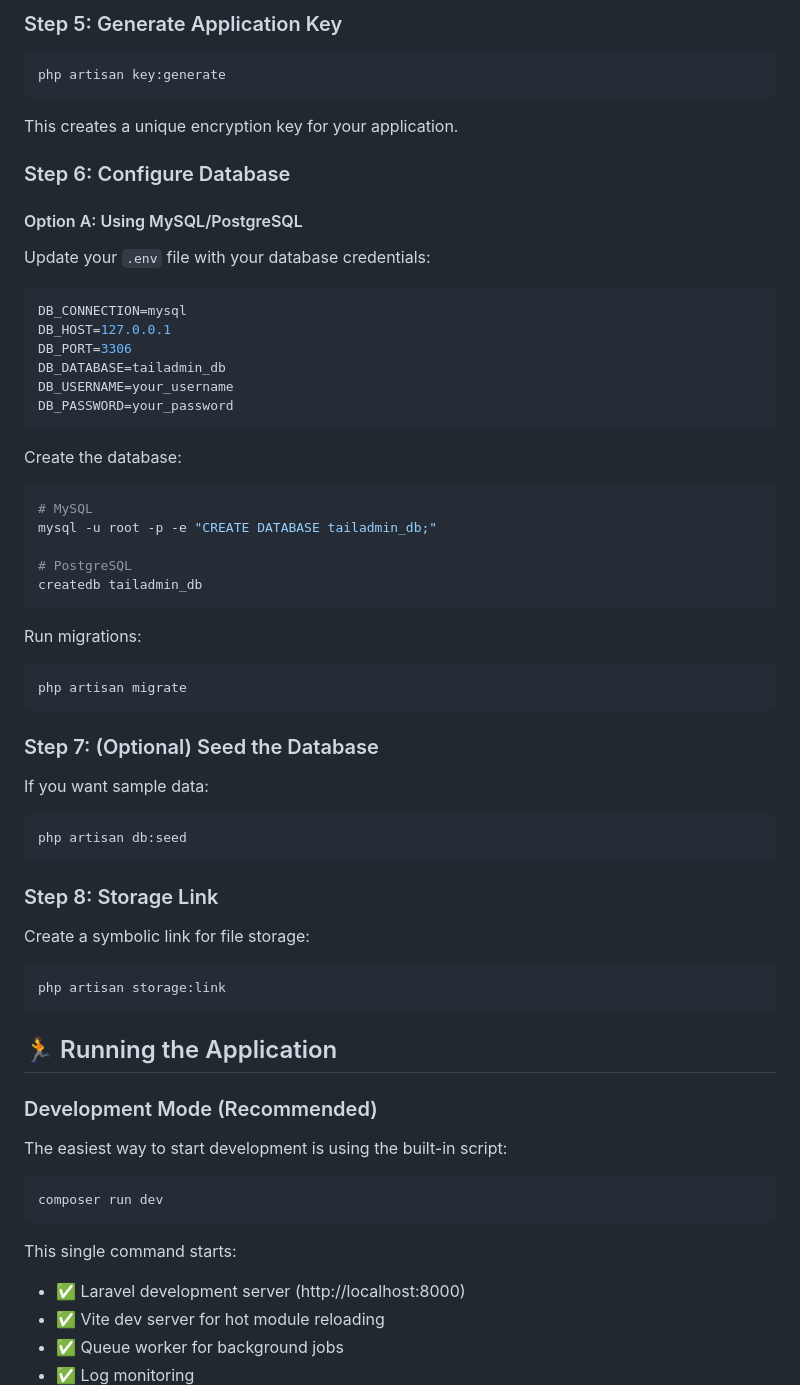
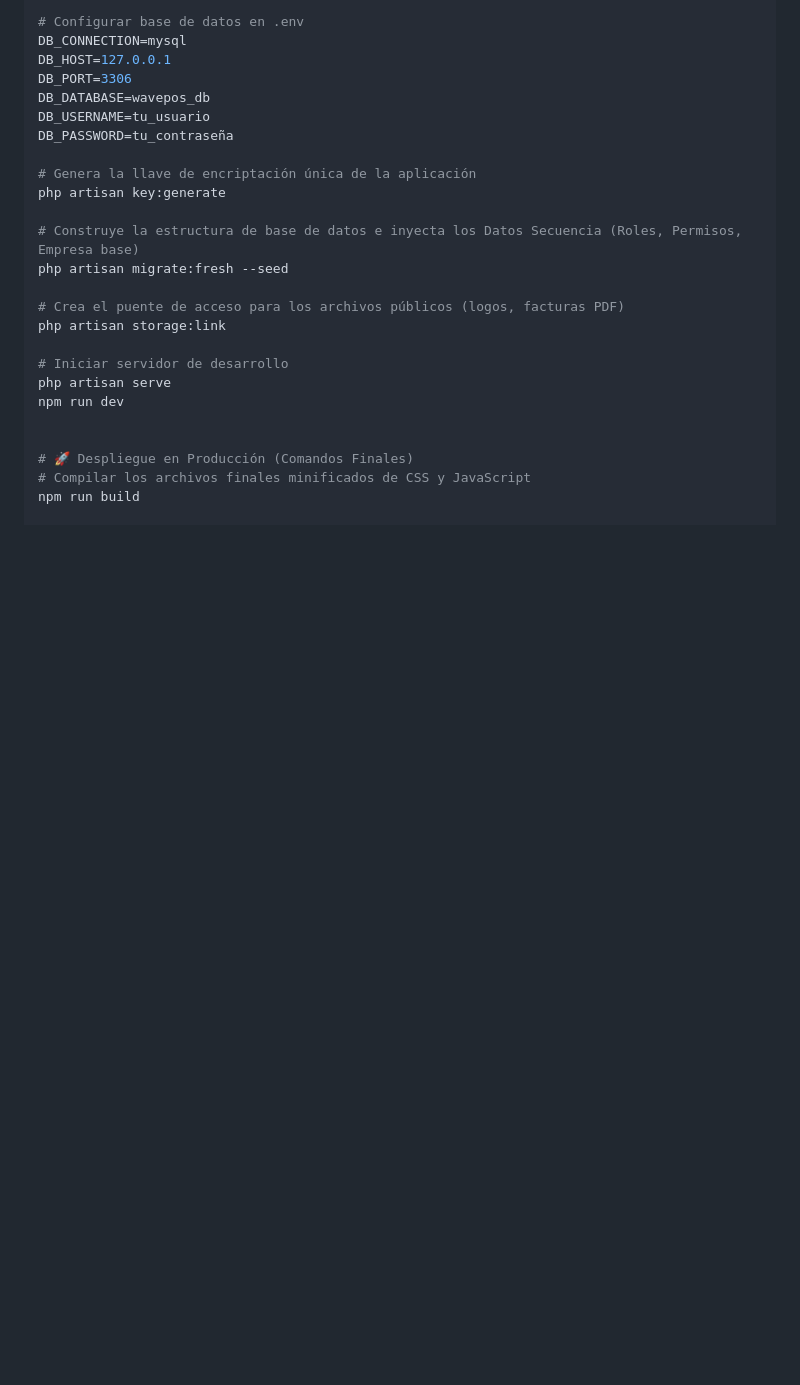
Before and after one commit to nextwavelaracode-ux/WavePos, a Markdown page: README.md, the part around one of its changes. Drawn GitHub-style; blank space fills up the shorter version.

Commit message:
README oficial del proyecto

````diff
--- a/README.md
+++ b/README.md
@@ -115,71 +48,26 @@ php -r "file_exists('.env') || copy('.env.example', '.env');"
-### Step 5: Generate Application Key
-
-```bash
-php artisan key:generate
-```
-
-This creates a unique encryption key for your application.
-
-### Step 6: Configure Database
-
-#### Option A: Using MySQL/PostgreSQL
-
-Update your `.env` file with your database credentials:
-
-```env
+# Configurar base de datos en .env
 DB_CONNECTION=mysql
 DB_HOST=127.0.0.1
 DB_PORT=3306
-DB_DATABASE=tailadmin_db
-DB_USERNAME=your_username
-DB_PASSWORD=your_password
-```
+DB_DATABASE=wavepos_db
+DB_USERNAME=tu_usuario
+DB_PASSWORD=tu_contraseña
 
-Create the database:
+# Genera la llave de encriptación única de la aplicación
+php artisan key:generate
 
-```bash
-# MySQL
-mysql -u root -p -e "CREATE DATABASE tailadmin_db;"
+# Construye la estructura de base de datos e inyecta los Datos Secuencia (Roles, Permisos, Empresa base)
+php artisan migrate:fresh --seed
 
-# PostgreSQL
-createdb tailadmin_db
-```
+# Crea el puente de acceso para los archivos públicos (logos, facturas PDF)
+php artisan storage:link
 
-Run migrations:
+# Iniciar servidor de desarrollo
+php artisan serve
+npm run dev
 
-```bash
-php artisan migrate
-```
 
-### Step 7: (Optional) Seed the Database
+# 🚀 Despliegue en Producción (Comandos Finales)
+# Compilar los archivos finales minificados de CSS y JavaScript
+npm run build
 
-If you want sample data:
-
-```bash
-php artisan db:seed
-```
-
-### Step 8: Storage Link
-
-Create a symbolic link for file storage:
-
-```bash
-php artisan storage:link
-```
-
-## 🏃 Running the Application
-
-### Development Mode (Recommended)
-
-The easiest way to start development is using the built-in script:
-
-```bash
-composer run dev
-```
-
-This single command starts:
-- ✅ Laravel development server (http://localhost:8000)
-- ✅ Vite dev server for hot module reloading
-- ✅ Queue worker for background jobs
-- ✅ Log monitoring
-
````
Also changed, not shown: other parts of README.md (+45 -323 lines).
